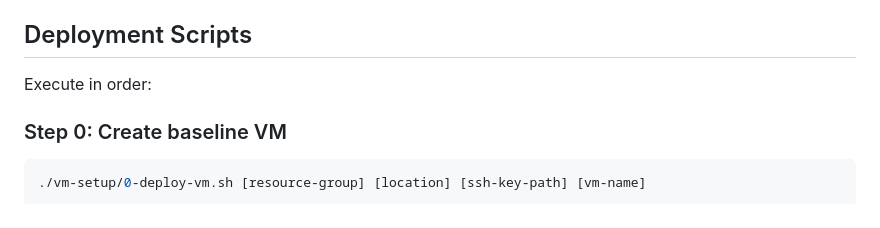
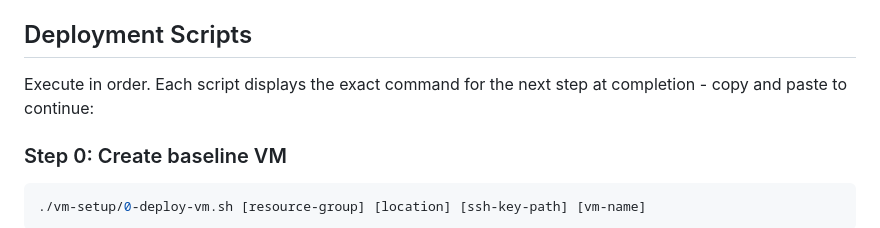
Before and after one commit to ivanthelad/azmon-nginx-metrics, a Markdown page: README.md, the part around the change. GitHub-like rendering.

````diff
--- a/README.md
+++ b/README.md
@@ -27,7 +27,7 @@ Bridge NGINX metrics to Azure Monitor Custom Metrics to enable intelligent autos
 
 ## Deployment Scripts
 
-Execute in order:
+Execute in order. Each script displays the exact command for the next step at completion - copy and paste to continue:
 
 ### Step 0: Create baseline VM
 ```bash
````
